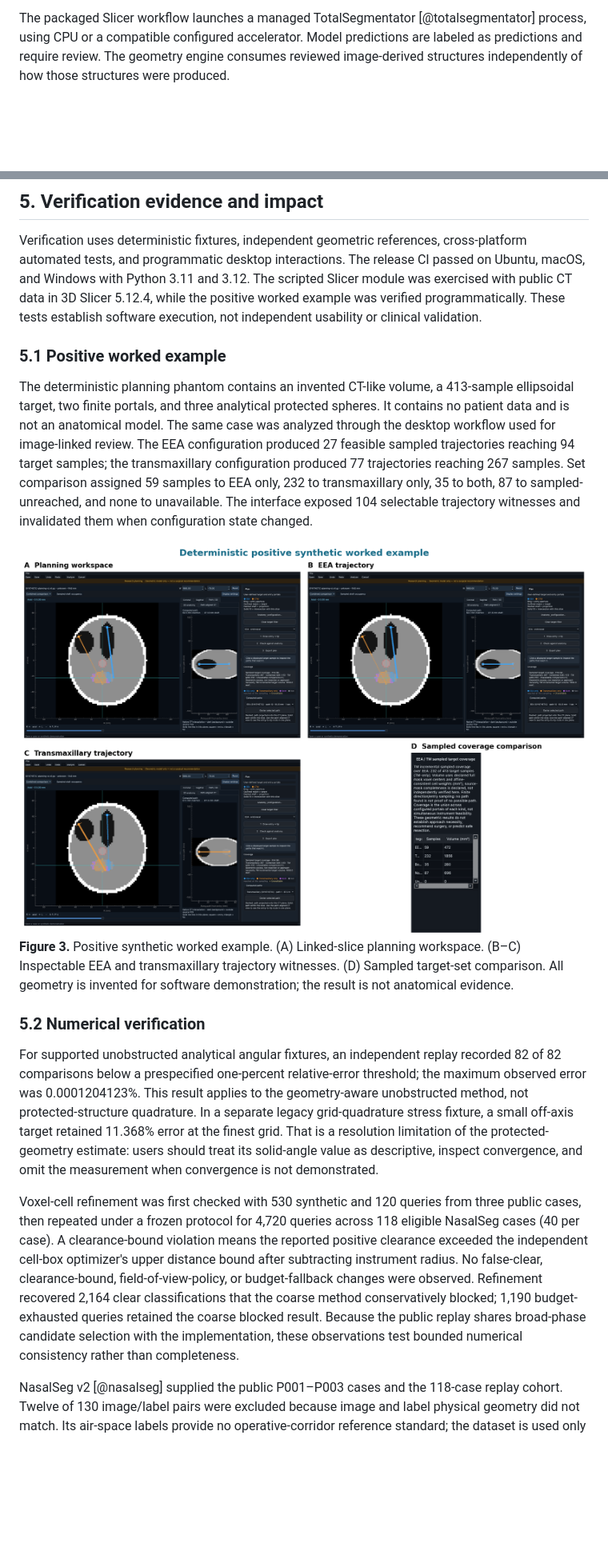
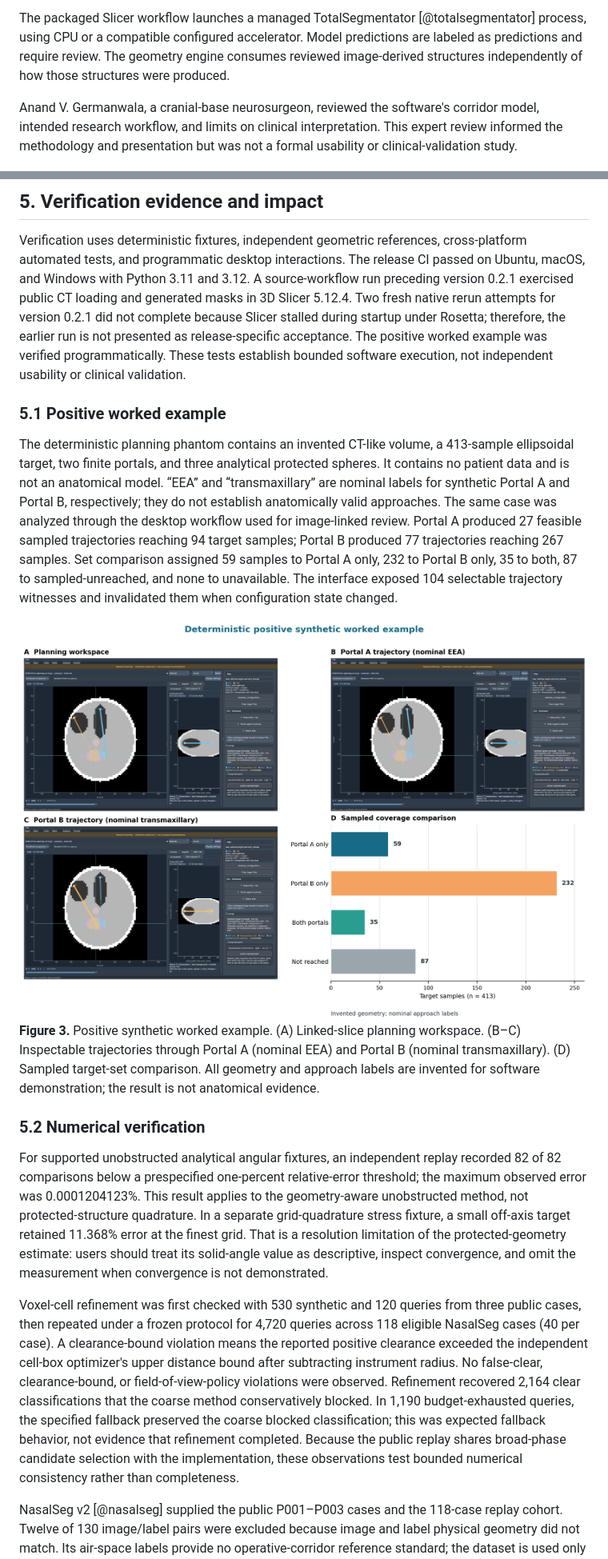
Before and after one commit to abachu2005/corridorkit, a Markdown page: paper/softwarex.md, 2 parts joined by grey strips. Shown at 80% size. GitHub-like rendering; pictures changed too: paper/figures/figure-3-positive-worked-example.png; blank space fills up the shorter version.

```diff
--- a/paper/softwarex.md
+++ b/paper/softwarex.md
@@ -91,6 +91,11 @@ The `src/skullbase_corridor` Python package separates domain models, image input
 The scripted Slicer module integrates CT selection, markups, segmentation review, candidate display, exact evaluated paths, linked two- and three-dimensional views, scene persistence, and report export. A separate bounded bridge can export selected Slicer segments on the full CT grid, convert Slicer's array order to engine order, retain the world-RAS affine, and import a saved coverage segmentation. Targets above the bridge's 2,000-foreground-voxel limit are rejected rather than silently subsampled.
 
 The packaged Slicer workflow launches a managed TotalSegmentator [@totalsegmentator] process, using CPU or a compatible configured accelerator. Model predictions are labeled as predictions and require review. The geometry engine consumes reviewed image-derived structures independently of how those structures were produced.
+
+Anand V. Germanwala, a cranial-base neurosurgeon, reviewed
+the software's corridor model, intended research workflow, and limits on
+clinical interpretation. This expert review informed the methodology and
+presentation but was not a formal usability or clinical-validation study.
 
 <div class="figure">
 <img src="figures/figure-1-software-architecture.png" alt="Software architecture and data flow">
@@ -168,27 +173,30 @@ TotalSegmentator does not supply complete skull-base critical anatomy. Cranial n
 Verification uses deterministic fixtures, independent geometric references,
 cross-platform automated tests, and programmatic desktop interactions. The
 release CI passed on Ubuntu, macOS, and Windows with Python 3.11 and 3.12.
-The scripted Slicer module was exercised with public CT data in 3D Slicer
-5.12.4, while the positive worked example was verified programmatically. These
-tests establish software execution, not independent usability or clinical
-validation.
+A source-workflow run preceding version 0.2.1 exercised public CT loading and
+generated masks in 3D Slicer 5.12.4. Two fresh native rerun attempts for version
+0.2.1 did not complete because Slicer stalled during startup under Rosetta;
+therefore, the earlier run is not presented as release-specific acceptance. The
+positive worked example was verified programmatically. These tests establish
+bounded software execution, not independent usability or clinical validation.
 
 ### 5.1 Positive worked example
 
 The deterministic planning phantom contains an invented CT-like volume, a
 413-sample ellipsoidal target, two finite portals, and three analytical protected
-spheres. It contains no patient data and is not an anatomical model. The same
-case was analyzed through the desktop workflow used for image-linked review.
-The EEA configuration produced 27 feasible sampled trajectories reaching 94
-target samples; the transmaxillary configuration produced 77 trajectories
-reaching 267 samples. Set comparison assigned 59 samples to EEA only, 232 to
-transmaxillary only, 35 to both, 87 to sampled-unreached, and none to
-unavailable. The interface exposed 104 selectable trajectory witnesses and
-invalidated them when configuration state changed.
+spheres. It contains no patient data and is not an anatomical model. “EEA” and
+“transmaxillary” are nominal labels for synthetic Portal A and Portal B,
+respectively; they do not establish anatomically valid approaches. The same case
+was analyzed through the desktop workflow used for image-linked review. Portal A
+produced 27 feasible sampled trajectories reaching 94 target samples; Portal B
+produced 77 trajectories reaching 267 samples. Set comparison assigned 59
+samples to Portal A only, 232 to Portal B only, 35 to both, 87 to
+sampled-unreached, and none to unavailable. The interface exposed 104 selectable
+trajectory witnesses and invalidated them when configuration state changed.
 
 <div class="figure">
 <img src="figures/figure-3-positive-worked-example.png" alt="Positive synthetic worked example">
-<p class="caption"><strong>Figure 3.</strong> Positive synthetic worked example. (A) Linked-slice planning workspace. (B–C) Inspectable EEA and transmaxillary trajectory witnesses. (D) Sampled target-set comparison. All geometry is invented for software demonstration; the result is not anatomical evidence.</p>
+<p class="caption"><strong>Figure 3.</strong> Positive synthetic worked example. (A) Linked-slice planning workspace. (B–C) Inspectable trajectories through Portal A (nominal EEA) and Portal B (nominal transmaxillary). (D) Sampled target-set comparison. All geometry and approach labels are invented for software demonstration; the result is not anatomical evidence.</p>
 </div>
 
 ### 5.2 Numerical verification
@@ -197,7 +205,7 @@ For supported unobstructed analytical angular fixtures, an independent replay
 recorded 82 of 82 comparisons below a prespecified one-percent relative-error
 threshold; the maximum observed error was 0.0001204123%. This result applies to
 the geometry-aware unobstructed method, not protected-structure quadrature. In a
-separate legacy grid-quadrature stress fixture, a small off-axis target retained
+separate grid-quadrature stress fixture, a small off-axis target retained
 11.368% error at the finest grid. That is a resolution limitation of the
 protected-geometry estimate: users should treat its solid-angle value as
 descriptive, inspect convergence, and omit the measurement when convergence is
@@ -208,12 +216,13 @@ three public cases, then repeated under a frozen protocol for 4,720 queries
 across 118 eligible NasalSeg cases (40 per case). A clearance-bound violation
 means the reported positive clearance exceeded the independent cell-box
 optimizer's upper distance bound after subtracting instrument radius. No
-false-clear, clearance-bound, field-of-view-policy, or budget-fallback changes
-were observed. Refinement recovered 2,164 clear classifications that the coarse
-method conservatively blocked; 1,190 budget-exhausted queries retained the
-coarse blocked result. Because the public replay shares broad-phase candidate
-selection with the implementation, these observations test bounded numerical
-consistency rather than completeness.
+false-clear, clearance-bound, or field-of-view-policy violations were observed.
+Refinement recovered 2,164 clear classifications that the coarse method
+conservatively blocked. In 1,190 budget-exhausted queries, the specified
+fallback preserved the coarse blocked classification; this was expected
+fallback behavior, not evidence that refinement completed. Because the public
+replay shares broad-phase candidate selection with the implementation, these
+observations test bounded numerical consistency rather than completeness.
 
 NasalSeg v2 [@nasalseg] supplied the public P001–P003 cases and the 118-case
 replay cohort. Twelve of 130 image/label pairs were excluded because image and
```
Also changed, not shown: other parts of paper/softwarex.md (+15 -9 lines), 7 other files.
